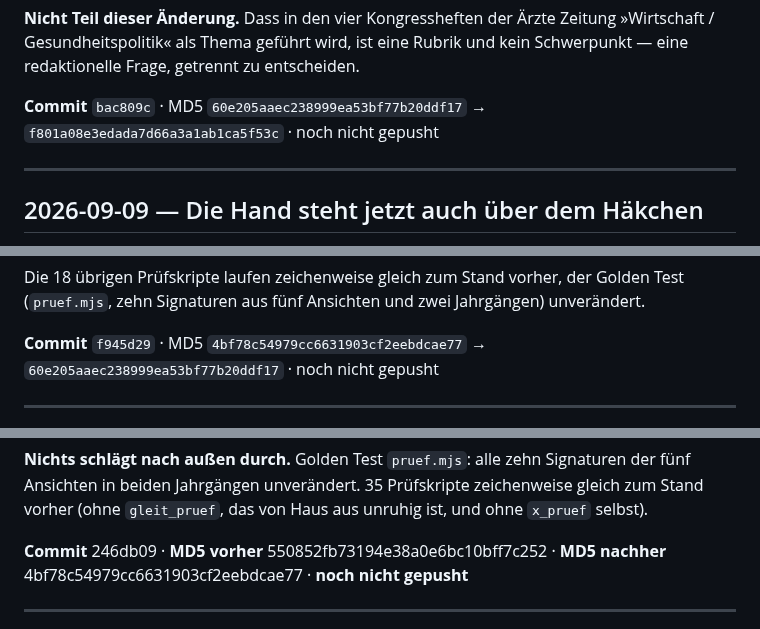
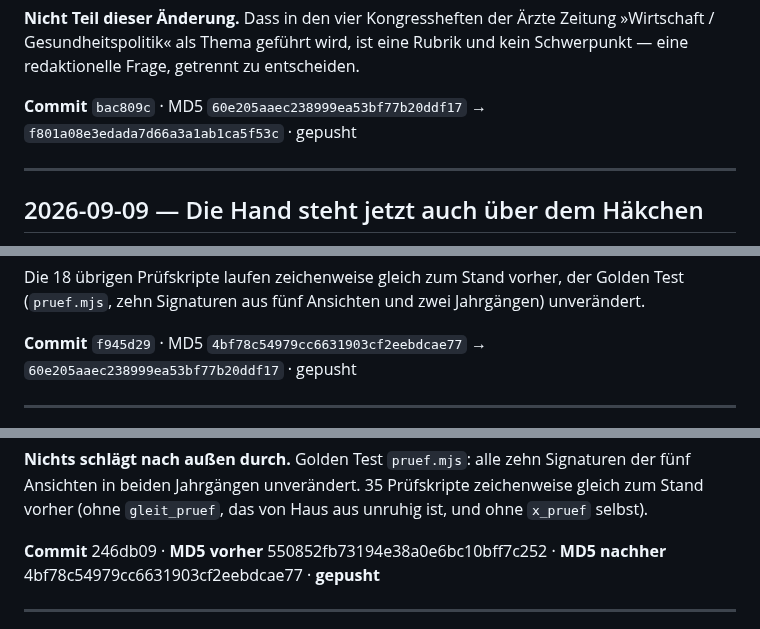
Before and after one commit to Barings1995/jahresvorschau, a Markdown page: Änderungslog_Jahresvorschau.md, 3 parts joined by grey strips. Rendered like a GitHub page.

Commit message:
Log: fuenf Eintraege als gepusht ausgewiesen
Die Fusszeilen der Eintraege zu bac809c, f945d29, 246db09, 2dc7bac und
32e31ac lasen weiterhin "noch nicht gepusht". Alle fuenf Commits liegen
nachweislich auf origin/main (geprueft mit "git branch -r --contains");
der Vermerk stammte aus dem Augenblick des Schreibens und wurde nach dem
jeweiligen Push nicht nachgezogen. Er lautet jetzt "gepusht".

Nur die Logdatei, index.html unveraendert.

```diff
--- a/Änderungslog_Jahresvorschau.md
+++ b/Änderungslog_Jahresvorschau.md
@@ -234,7 +234,7 @@ Rubrik und kein Schwerpunkt — eine redaktionelle Frage, getrennt zu
 entscheiden.
 
 **Commit** `bac809c` · MD5 `60e205aaec238999ea53bf77b20ddf17` →
-`f801a08e3edada7d66a3a1ab1ca5f53c` · noch nicht gepusht
+`f801a08e3edada7d66a3a1ab1ca5f53c` · gepusht
 
 ---
 
@@ -276,7 +276,7 @@ Golden Test (`pruef.mjs`, zehn Signaturen aus fünf Ansichten und zwei
 Jahrgängen) unverändert.
 
 **Commit** `f945d29` · MD5 `4bf78c54979cc6631903cf2eebdcae77` →
-`60e205aaec238999ea53bf77b20ddf17` · noch nicht gepusht
+`60e205aaec238999ea53bf77b20ddf17` · gepusht
 
 ---
 
@@ -353,7 +353,7 @@ zeichenweise gleich zum Stand vorher (ohne `gleit_pruef`, das von Haus aus
 unruhig ist, und ohne `x_pruef` selbst).
 
 **Commit** 246db09 · **MD5 vorher** 550852fb73194e38a0e6bc10bff7c252 ·
-**MD5 nachher** 4bf78c54979cc6631903cf2eebdcae77 · **noch nicht gepusht**
+**MD5 nachher** 4bf78c54979cc6631903cf2eebdcae77 · **gepusht**
 
 ---
 
```
Also changed, not shown: other parts of Änderungslog_Jahresvorschau.md (+2 -2 lines).
